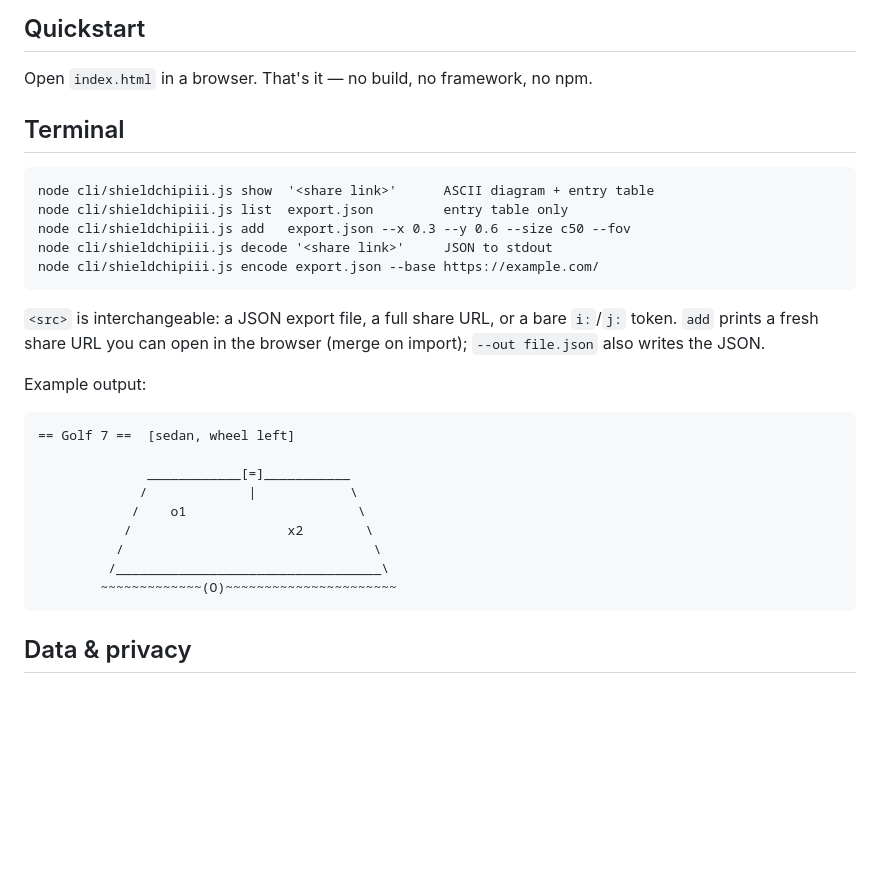
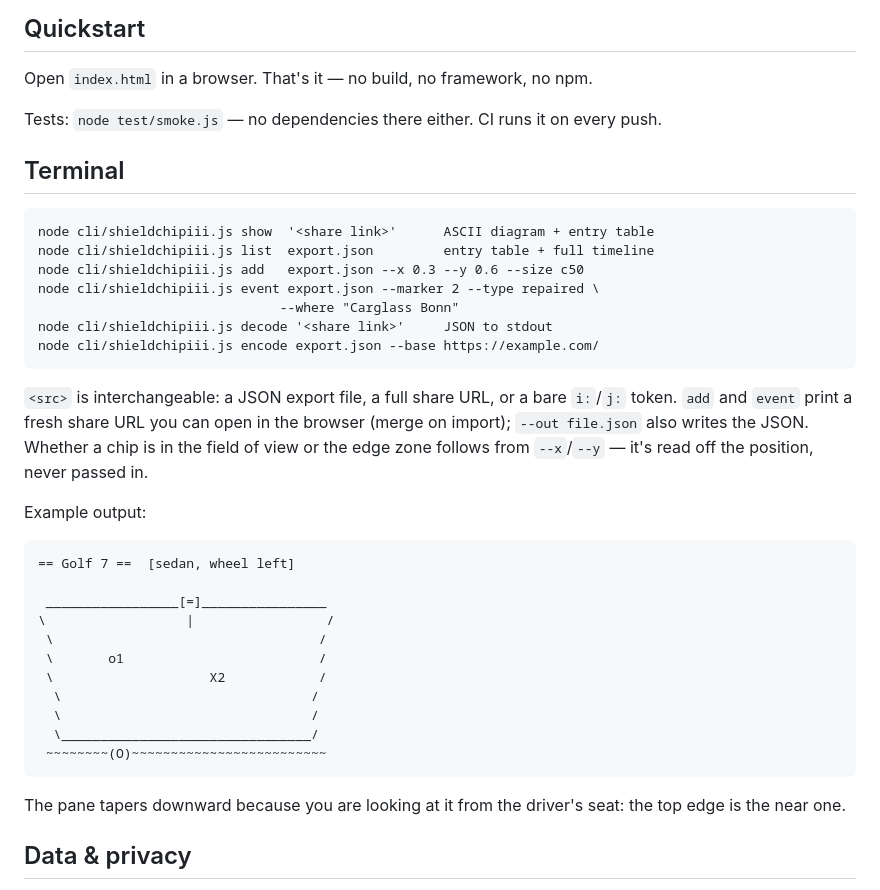
Before and after one commit to bmmmm/shieldchipiii, a Markdown page: README.md, the part around the change. GitHub-like rendering; blank space fills up the shorter version.

Commit message:
Make the README describe the CLI that exists
It documented `add --fov`, a flag removed in c3771c6 when the field of view
became something derived from the position — passing it did nothing. It
described `list` as the table only, though it prints the full timeline. It
never mentioned `event` at all, which is the only way to log a repair from
the terminal.

The example diagram showed the inverted perspective from before 3ddd70b:
narrow at the top, wide at the bottom. It's real output now, from the code
as it stands — every command line above it was run against the fixture
before being written down.

````diff
--- a/README.md
+++ b/README.md
@@ -55,33 +55,45 @@ sharing between devices works via URL token, JSON export — or the terminal.
 
 Open `index.html` in a browser. That's it — no build, no framework, no npm.
 
+Tests: `node test/smoke.js` — no dependencies there either. CI runs it on
+every push.
+
 ## Terminal
 
 ```
 node cli/shieldchipiii.js show  '<share link>'      ASCII diagram + entry table
-node cli/shieldchipiii.js list  export.json         entry table only
-node cli/shieldchipiii.js add   export.json --x 0.3 --y 0.6 --size c50 --fov
+node cli/shieldchipiii.js list  export.json         entry table + full timeline
+node cli/shieldchipiii.js add   export.json --x 0.3 --y 0.6 --size c50
+node cli/shieldchipiii.js event export.json --marker 2 --type repaired \
+                               --where "Carglass Bonn"
 node cli/shieldchipiii.js decode '<share link>'     JSON to stdout
 node cli/shieldchipiii.js encode export.json --base https://example.com/
 ```
 
 `<src>` is interchangeable: a JSON export file, a full share URL, or a bare
-`i:`/`j:` token. `add` prints a fresh share URL you can open in the browser
-(merge on import); `--out file.json` also writes the JSON.
+`i:`/`j:` token. `add` and `event` print a fresh share URL you can open in the
+browser (merge on import); `--out file.json` also writes the JSON. Whether a
+chip is in the field of view or the edge zone follows from `--x`/`--y` — it's
+read off the position, never passed in.
 
 Example output:
 
 ```
 == Golf 7 ==  [sedan, wheel left]
 
-              ____________[=]___________
-             /             |            \
-            /    o1                      \
-           /                    x2        \
-          /                                \
-         /__________________________________\
-        ~~~~~~~~~~~~~(O)~~~~~~~~~~~~~~~~~~~~~~
+ _________________[=]________________
+\                  |                 /
+ \                                  /
+ \       o1                         /
+ \                    X2            /
+  \                                /
+  \                                /
+  \________________________________/
+ ~~~~~~~~(O)~~~~~~~~~~~~~~~~~~~~~~~~~
 ```
+
+The pane tapers downward because you are looking at it from the driver's seat:
+the top edge is the near one.
 
 ## Data & privacy
 
````
